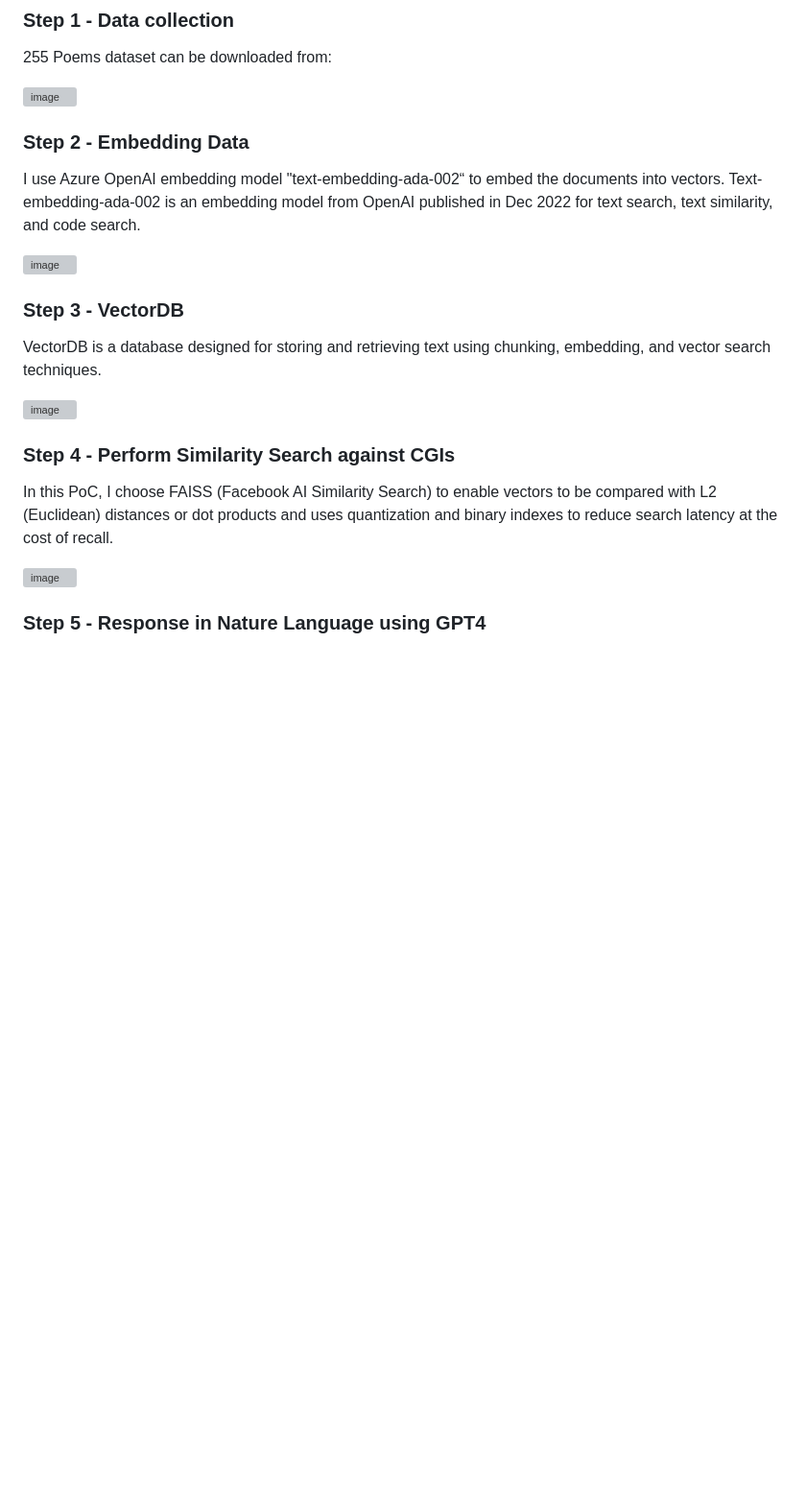
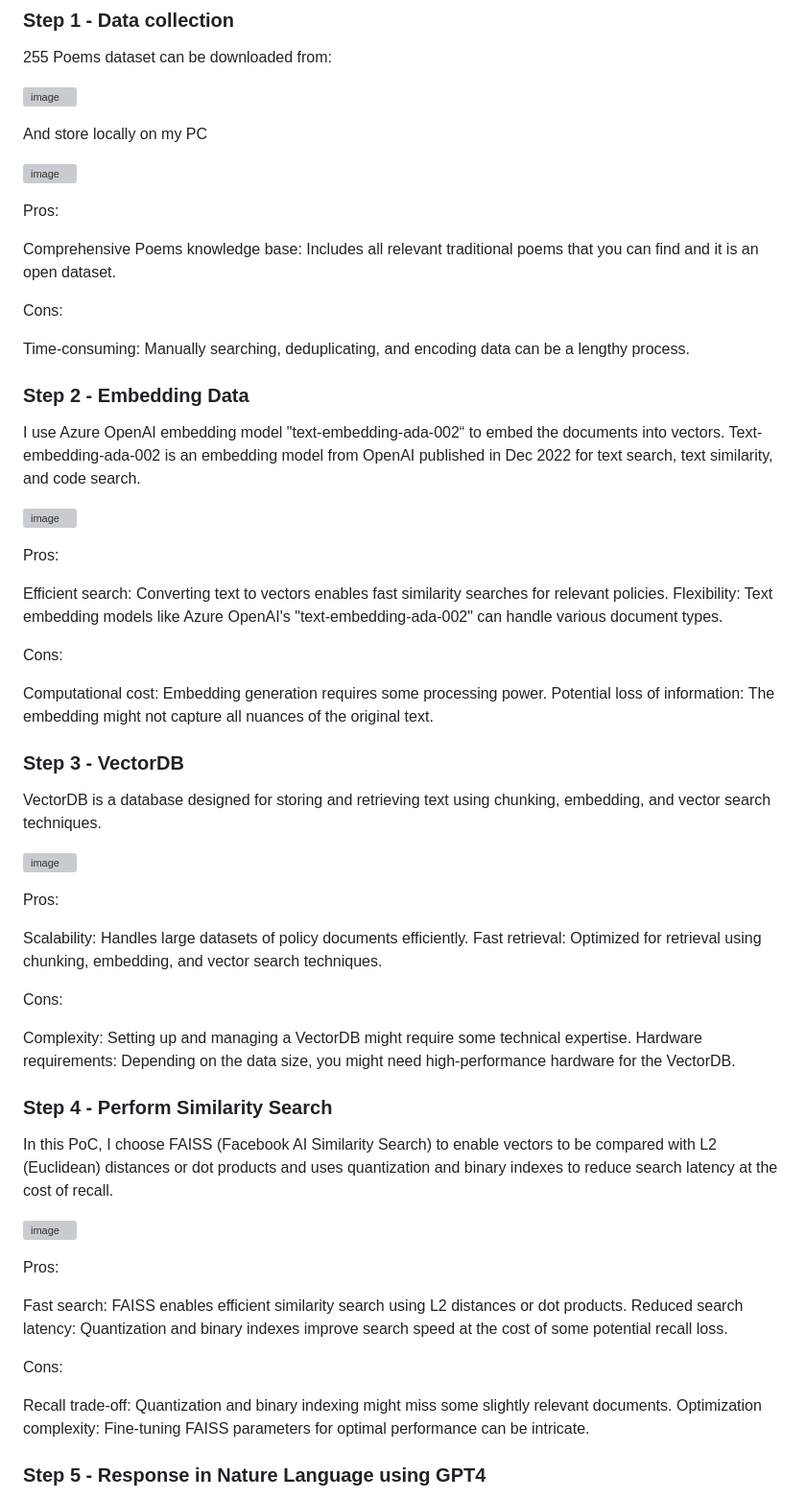
Before and after one commit to BerniceYeow/RAG-QA-with-context, a Markdown page: README.md, the part around the change printed below. Shown: that part at 96% size. Drawn GitHub-style; blank space fills up the shorter version; grey boxes are pictures that could not be loaded.

```diff
--- a/README.md
+++ b/README.md
@@ -22,20 +22,64 @@ I simplified the flow how OpenAI model "learn" the company policies and response
 
 ![image](https://www.kaggle.com/datasets/abdelrahmanekhaldi/english-poem-dataset)
 
+And store locally on my PC
+
+![image](https://www.kaggle.com/datasets/abdelrahmanekhaldi/english-poem-dataset)
+
+Pros:
+
+Comprehensive Poems knowledge base: Includes all relevant traditional poems that you can find and it is an open dataset.
+
+
+Cons:
+
+Time-consuming: Manually searching, deduplicating, and encoding data can be a lengthy process.
+
 ### Step 2 - Embedding Data
 I use Azure OpenAI embedding model "text-embedding-ada-002“ to embed the documents into vectors. Text-embedding-ada-002 is an embedding model from OpenAI published in Dec 2022 for text search, text similarity, and code search.
 
 ![image](https://github.com/justinlaw360/RAG/assets/4946026/7220b306-aa0c-481b-9961-fccf88984ab1)
+
+Pros:
+
+Efficient search: Converting text to vectors enables fast similarity searches for relevant policies.
+Flexibility: Text embedding models like Azure OpenAI's "text-embedding-ada-002" can handle various document types.
+
+Cons:
+
+Computational cost: Embedding generation requires some processing power.
+Potential loss of information: The embedding might not capture all nuances of the original text.
+
 
 ### Step 3 - VectorDB
 VectorDB is a database designed for storing and retrieving text using chunking, embedding, and vector search techniques.
 
 ![image](https://github.com/justinlaw360/RAG/assets/4946026/96edf610-f2ba-47f7-a940-284570f84d9c)
 
-### Step 4 - Perform Similarity Search against CGIs
+Pros:
+
+Scalability: Handles large datasets of policy documents efficiently.
+Fast retrieval: Optimized for retrieval using chunking, embedding, and vector search techniques.
+
+Cons:
+
+Complexity: Setting up and managing a VectorDB might require some technical expertise.
+Hardware requirements: Depending on the data size, you might need high-performance hardware for the VectorDB.
+
+### Step 4 - Perform Similarity Search
 In this PoC, I choose FAISS (Facebook AI Similarity Search) to enable vectors to be compared with L2 (Euclidean) distances or dot products and uses quantization and binary indexes to reduce search latency at the cost of recall.
 
 ![image](https://github.com/justinlaw360/RAG/assets/4946026/c70144b1-3d03-4503-a64a-d6eb486e5c96)
+
+Pros:
+
+Fast search: FAISS enables efficient similarity search using L2 distances or dot products.
+Reduced search latency: Quantization and binary indexes improve search speed at the cost of some potential recall loss.
+
+Cons:
+
+Recall trade-off: Quantization and binary indexing might miss some slightly relevant documents.
+Optimization complexity: Fine-tuning FAISS parameters for optimal performance can be intricate.
 
 ### Step 5 - Response in Nature Language using GPT4
 Generative Pre-trained Transformer (GPT) is a large language model (LLM) that is capable of generating human-like text.
```
Also changed, not shown: other parts of README.md (+19 -0 lines).
